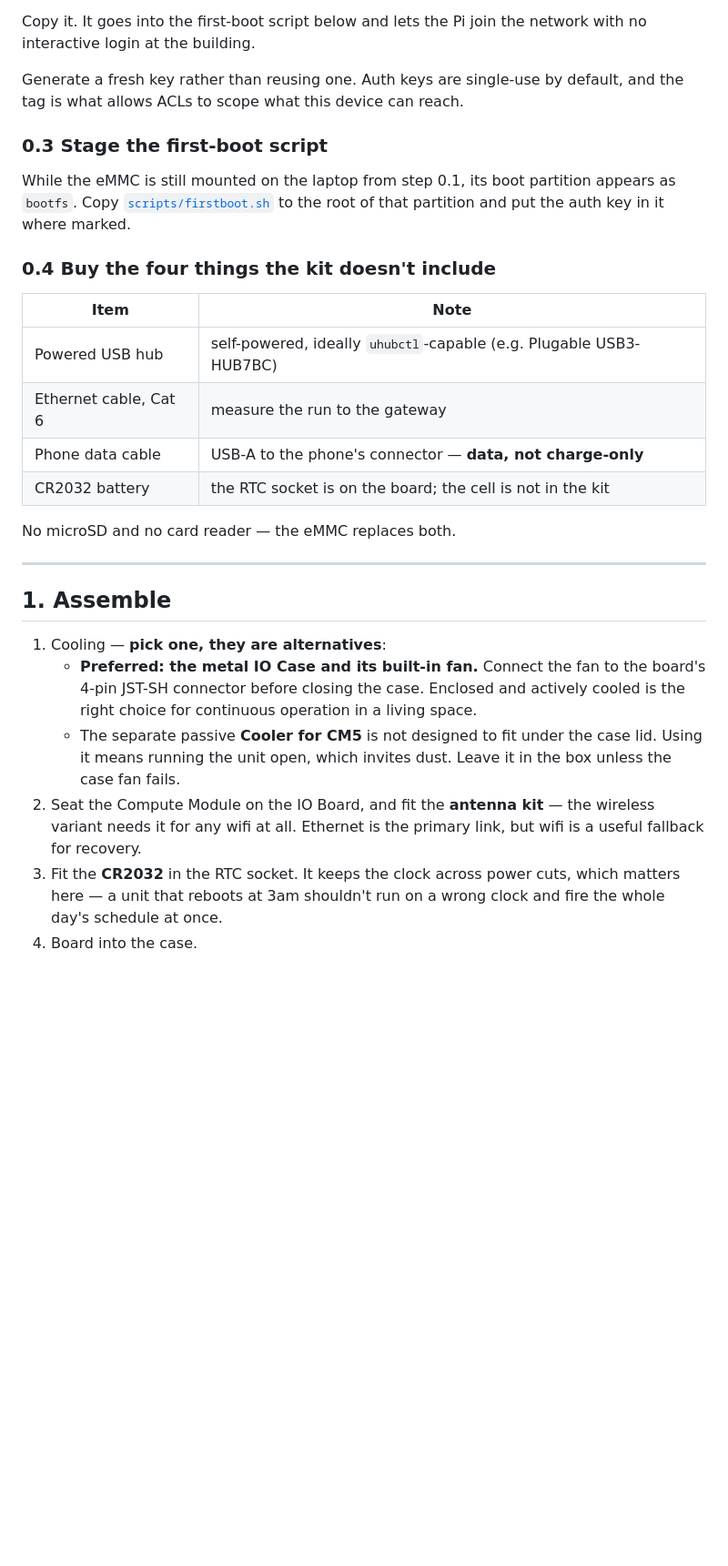
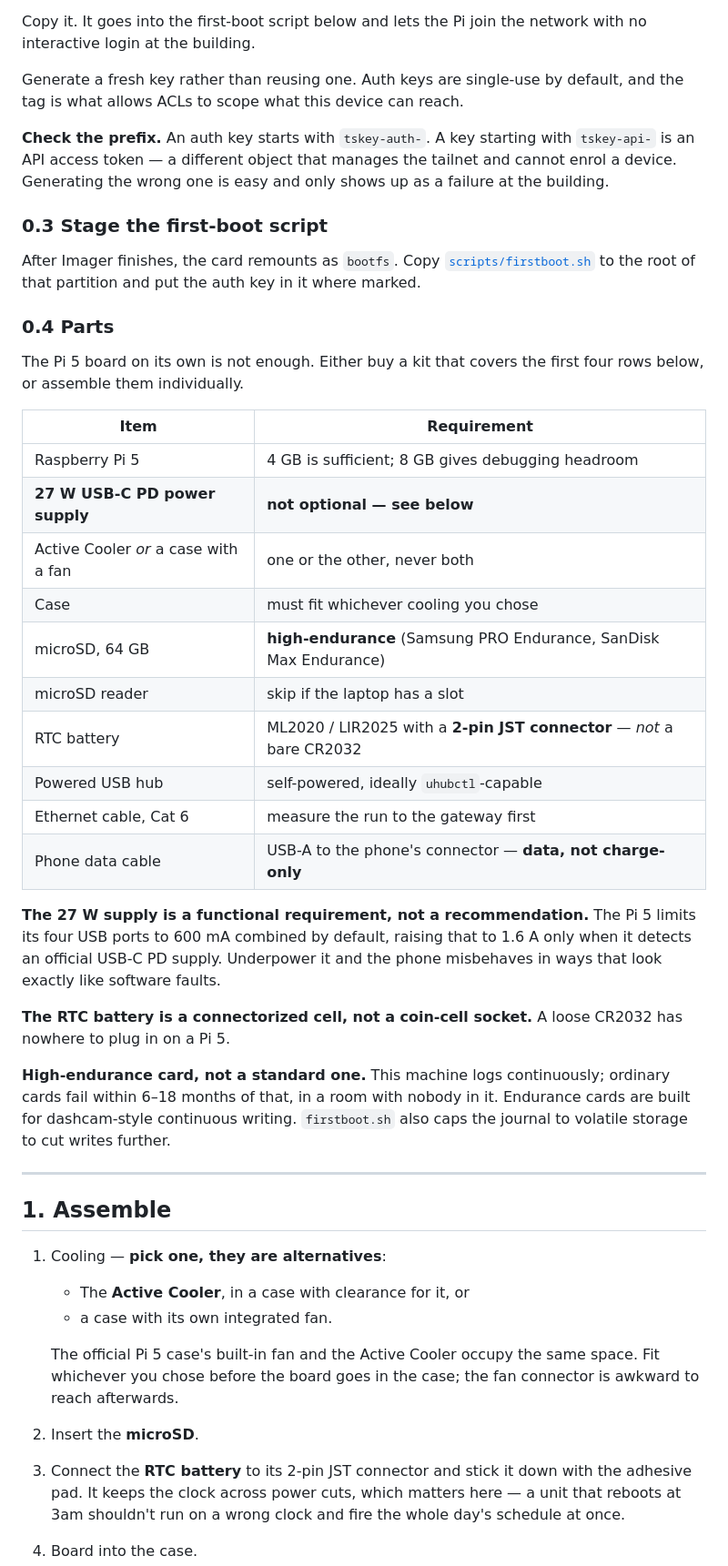
Before and after one commit to sequeirajonathan/Automated-Patient-Time-Log, a Markdown page: docs/PI_SETUP.md, the part around one of its changes. Shown at 91% size. Rendered like a GitHub page; blank space fills up the shorter version.

```diff
--- a/docs/PI_SETUP.md
+++ b/docs/PI_SETUP.md
@@ -70,38 +64,62 @@ no interactive login at the building.
 Generate a fresh key rather than reusing one. Auth keys are single-use by default, and
 the tag is what allows ACLs to scope what this device can reach.
 
+**Check the prefix.** An auth key starts with `tskey-auth-`. A key starting with
+`tskey-api-` is an API access token — a different object that manages the tailnet and
+cannot enrol a device. Generating the wrong one is easy and only shows up as a failure at
+the building.
+
 ### 0.3 Stage the first-boot script
 
-While the eMMC is still mounted on the laptop from step 0.1, its boot partition appears
-as `bootfs`. Copy [`scripts/firstboot.sh`](../scripts/firstboot.sh) to the root of that
-partition and put the auth key in it where marked.
+After Imager finishes, the card remounts as `bootfs`. Copy
+[`scripts/firstboot.sh`](../scripts/firstboot.sh) to the root of that partition and put
+the auth key in it where marked.
 
-### 0.4 Buy the four things the kit doesn't include
+### 0.4 Parts
 
-| Item | Note |
+The Pi 5 board on its own is not enough. Either buy a kit that covers the first four rows
+below, or assemble them individually.
+
+| Item | Requirement |
 |---|---|
-| Powered USB hub | self-powered, ideally `uhubctl`-capable (e.g. Plugable USB3-HUB7BC) |
-| Ethernet cable, Cat 6 | measure the run to the gateway |
+| Raspberry Pi 5 | 4 GB is sufficient; 8 GB gives debugging headroom |
+| **27 W USB-C PD power supply** | **not optional — see below** |
+| Active Cooler *or* a case with a fan | one or the other, never both |
+| Case | must fit whichever cooling you chose |
+| microSD, 64 GB | **high-endurance** (Samsung PRO Endurance, SanDisk Max Endurance) |
+| microSD reader | skip if the laptop has a slot |
+| RTC battery | ML2020 / LIR2025 with a **2-pin JST connector** — *not* a bare CR2032 |
+| Powered USB hub | self-powered, ideally `uhubctl`-capable |
+| Ethernet cable, Cat 6 | measure the run to the gateway first |
 | Phone data cable | USB-A to the phone's connector — **data, not charge-only** |
-| CR2032 battery | the RTC socket is on the board; the cell is not in the kit |
 
-No microSD and no card reader — the eMMC replaces both.
+**The 27 W supply is a functional requirement, not a recommendation.** The Pi 5 limits its
+four USB ports to 600 mA combined by default, raising that to 1.6 A only when it detects
+an official USB-C PD supply. Underpower it and the phone misbehaves in ways that look
+exactly like software faults.
+
+**The RTC battery is a connectorized cell, not a coin-cell socket.** A loose CR2032 has
+nowhere to plug in on a Pi 5.
+
+**High-endurance card, not a standard one.** This machine logs continuously; ordinary
+cards fail within 6–18 months of that, in a room with nobody in it. Endurance cards are
+built for dashcam-style continuous writing. `firstboot.sh` also caps the journal to
+volatile storage to cut writes further.
 
 ---
 
 ## 1. Assemble
 
 1. Cooling — **pick one, they are alternatives**:
-   - **Preferred: the metal IO Case and its built-in fan.** Connect the fan to the
-     board's 4-pin JST-SH connector before closing the case. Enclosed and actively
-     cooled is the right choice for continuous operation in a living space.
-   - The separate passive **Cooler for CM5** is not designed to fit under the case lid.
-     Using it means running the unit open, which invites dust. Leave it in the box
-     unless the case fan fails.
-2. Seat the Compute Module on the IO Board, and fit the **antenna kit** — the wireless
-   variant needs it for any wifi at all. Ethernet is the primary link, but wifi is a
-   useful fallback for recovery.
-3. Fit the **CR2032** in the RTC socket. It keeps the clock across power cuts, which
-   matters here — a unit that reboots at 3am shouldn't run on a wrong clock and fire the
-   whole day's schedule at once.
+   - The **Active Cooler**, in a case with clearance for it, or
+   - a case with its own integrated fan.
+
+   The official Pi 5 case's built-in fan and the Active Cooler occupy the same space.
+   Fit whichever you chose before the board goes in the case; the fan connector is
+   awkward to reach afterwards.
+2. Insert the **microSD**.
+3. Connect the **RTC battery** to its 2-pin JST connector and stick it down with the
+   adhesive pad. It keeps the clock across power cuts, which matters here — a unit that
+   reboots at 3am shouldn't run on a wrong clock and fire the whole day's schedule at
+   once.
 4. Board into the case.
```
Also changed, not shown: other parts of docs/PI_SETUP.md (+47 -53 lines).
